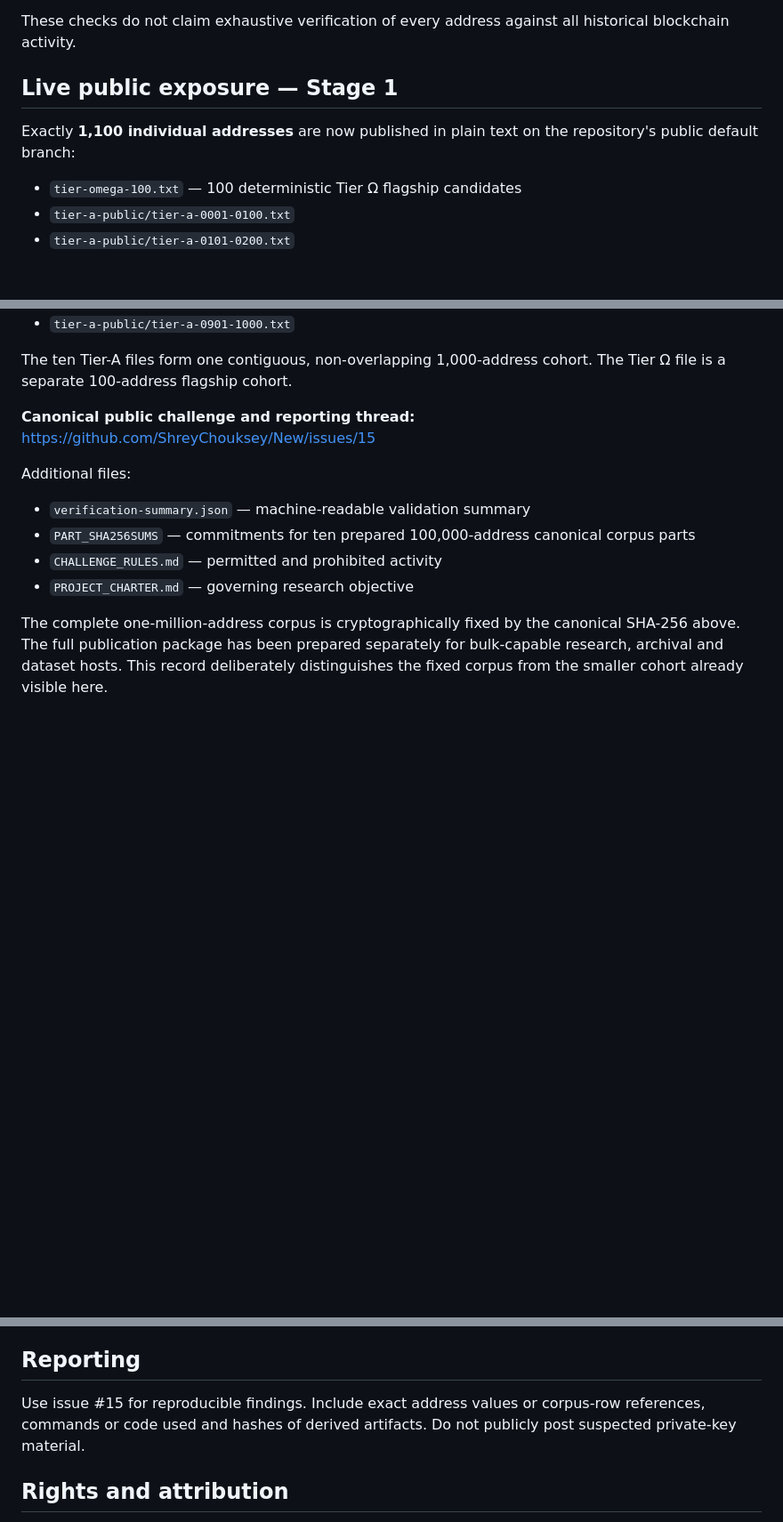
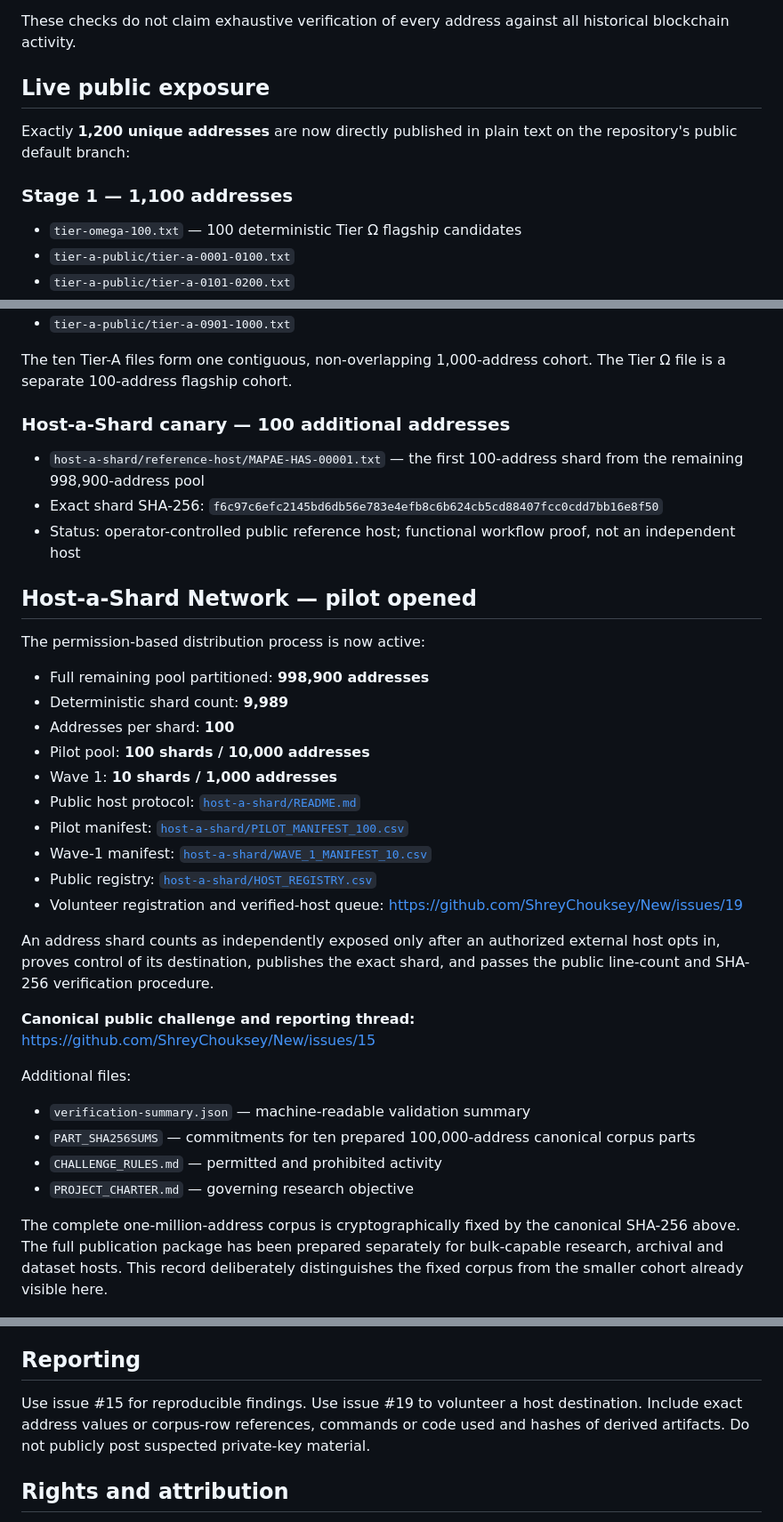
Before and after one commit to ShreyChouksey/New, a Markdown page: MAPAE/README.md, 3 parts joined by grey strips. Shown at 89% size. Rendered like a GitHub page; blank space fills up the shorter version.

Commit message:
MAPAE: link Host-a-Shard pilot and record 1,200 public addresses

```diff
--- a/MAPAE/README.md
+++ b/MAPAE/README.md
@@ -40,9 +40,11 @@ b1bd11238815f4f86aa3ba3cee7a5daaa52a6f7578531b805be2a5272bd73abd
 
 These checks do not claim exhaustive verification of every address against all historical blockchain activity.
 
-## Live public exposure — Stage 1
+## Live public exposure
 
-Exactly **1,100 individual addresses** are now published in plain text on the repository's public default branch:
+Exactly **1,200 unique addresses** are now directly published in plain text on the repository's public default branch:
+
+### Stage 1 — 1,100 addresses
 
 - `tier-omega-100.txt` — 100 deterministic Tier Ω flagship candidates
 - `tier-a-public/tier-a-0001-0100.txt`
@@ -57,6 +59,29 @@ Exactly **1,100 individual addresses** are now published in plain text on the re
 - `tier-a-public/tier-a-0901-1000.txt`
 
 The ten Tier-A files form one contiguous, non-overlapping 1,000-address cohort. The Tier Ω file is a separate 100-address flagship cohort.
+
+### Host-a-Shard canary — 100 additional addresses
+
+- `host-a-shard/reference-host/MAPAE-HAS-00001.txt` — the first 100-address shard from the remaining 998,900-address pool
+- Exact shard SHA-256: `f6c97c6efc2145bd6db56e783e4efb8c6b624cb5cd88407fcc0cdd7bb16e8f50`
+- Status: operator-controlled public reference host; functional workflow proof, not an independent host
+
+## Host-a-Shard Network — pilot opened
+
+The permission-based distribution process is now active:
+
+- Full remaining pool partitioned: **998,900 addresses**
+- Deterministic shard count: **9,989**
+- Addresses per shard: **100**
+- Pilot pool: **100 shards / 10,000 addresses**
+- Wave 1: **10 shards / 1,000 addresses**
+- Public host protocol: [`host-a-shard/README.md`](host-a-shard/README.md)
+- Pilot manifest: [`host-a-shard/PILOT_MANIFEST_100.csv`](host-a-shard/PILOT_MANIFEST_100.csv)
+- Wave-1 manifest: [`host-a-shard/WAVE_1_MANIFEST_10.csv`](host-a-shard/WAVE_1_MANIFEST_10.csv)
+- Public registry: [`host-a-shard/HOST_REGISTRY.csv`](host-a-shard/HOST_REGISTRY.csv)
+- Volunteer registration and verified-host queue: https://github.com/ShreyChouksey/New/issues/19
+
+An address shard counts as independently exposed only after an authorized external host opts in, proves control of its destination, publishes the exact shard, and passes the public line-count and SHA-256 verification procedure.
 
 **Canonical public challenge and reporting thread:** https://github.com/ShreyChouksey/New/issues/15
 
@@ -89,7 +114,7 @@ No unauthorized access, malware, phishing, deception, spam, circumvention, fabri
 
 ## Reporting
 
-Use issue #15 for reproducible findings. Include exact address values or corpus-row references, commands or code used and hashes of derived artifacts. Do not publicly post suspected private-key material.
+Use issue #15 for reproducible findings. Use issue #19 to volunteer a host destination. Include exact address values or corpus-row references, commands or code used and hashes of derived artifacts. Do not publicly post suspected private-key material.
 
 ## Rights and attribution
 
```
